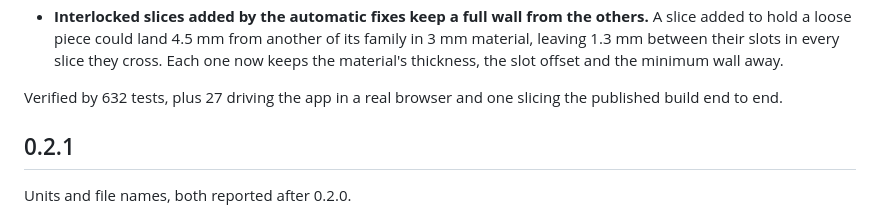
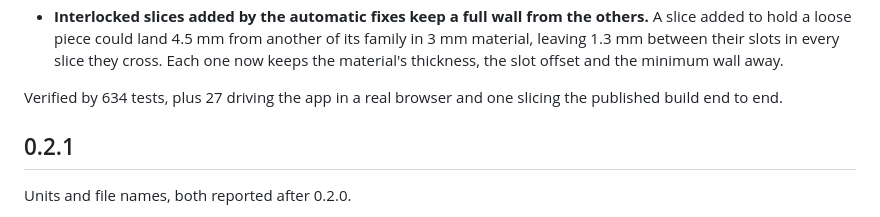
Before and after one commit to marcelfarres/lamina, a Markdown page: CHANGELOG.md, the part around the change. GitHub-like rendering.

Commit message:
0.2.2's changelog: 634 tests with fix 009 in

```diff
--- a/CHANGELOG.md
+++ b/CHANGELOG.md
@@ -222,7 +222,7 @@ too near the edge, and the browser version's one intermittent failure.
   piece could land 4.5 mm from another of its family in 3 mm material, leaving 1.3 mm between their slots in every
   slice they cross. Each one now keeps the material's thickness, the slot offset and the minimum wall away.
 
-Verified by 632 tests, plus 27 driving the app in a real browser and one slicing the published build end to end.
+Verified by 634 tests, plus 27 driving the app in a real browser and one slicing the published build end to end.
 
 ## 0.2.1
 
```
